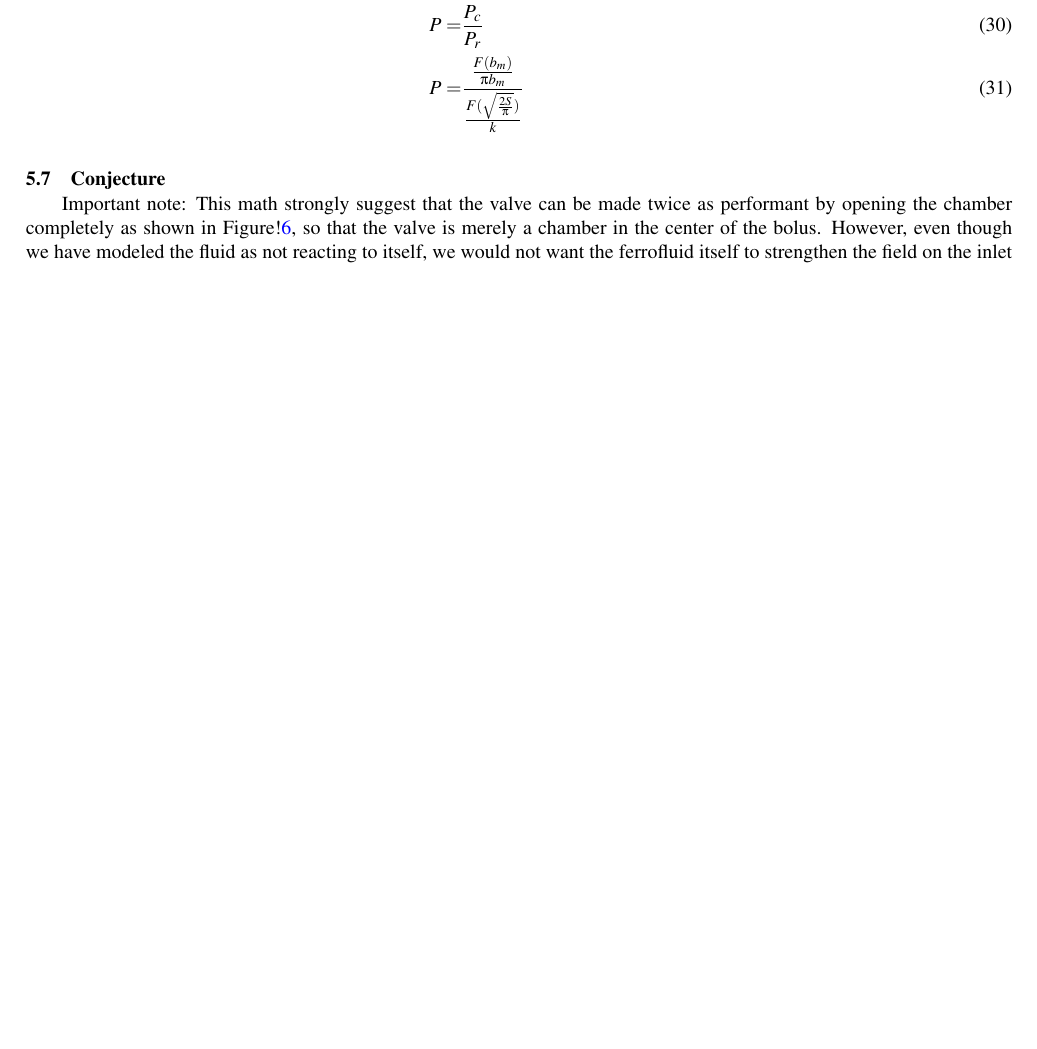
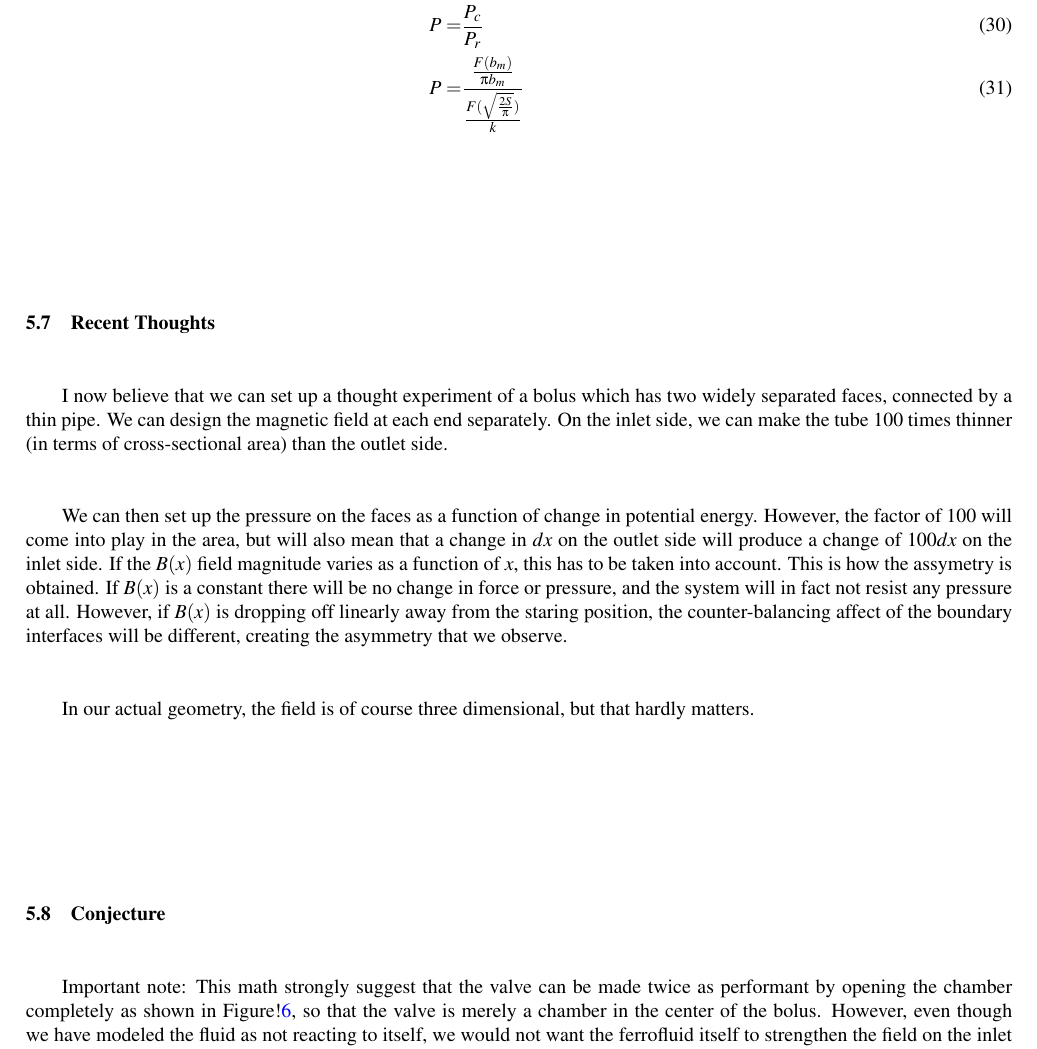
Before and after one commit to PubInv/ferrofluidcheckvalve, a LaTeX document (doc/EnergyMinimization/asme2ej.tex): part of page 10 of 13 before the commit and part of page 10 of 14 after it, cut so that both start at the same text, the shorter picture padded with empty space. Compiled offline with pdfLaTeX.

Commit message:
some recent improvements in my theoretical thinking

```diff
--- a/doc/EnergyMinimization/asme2ej.tex
+++ b/doc/EnergyMinimization/asme2ej.tex
@@ -846,6 +846,29 @@ apparatus. Choosing $k = 10$ and $b_0 = 3/4$, we expect:
   P = & \frac{\frac{F(b_m)}{\pi b_m}}{\frac{F(\sqrt{\frac{2S}{\pi}})}{k}}
 \end{align}
 
+\subsection{Recent Thoughts}
+
+I now believe that we can set up a thought experiment of a bolus
+which has two widely separated faces, connected by a thin pipe.
+We can design the magnetic field at each end separately.
+On the inlet side, we can make the tube 100 times thinner
+(in terms of cross-sectional area) than the outlet side.
+
+We can then set up the pressure on the faces as a function
+of change in potential energy. However, the factor of 100 will
+come into play in the area, but will also mean that a change
+in $dx$ on the outlet side will produce a change of $100dx$ on
+the inlet side. If the $B(x)$ field magnitude varies as a function
+of $x$, this has to be taken into account. This is how the
+assymetry is obtained. If $B(x)$ is a constant there will
+be no change in force or pressure, and the system will in fact
+not resist any pressure at all. However, if $B(x)$ is dropping
+off linearly away from the staring position, the counter-balancing
+affect of the boundary interfaces will be different, creating the
+asymmetry that we observe.
+
+In our actual geometry, the field is of course three dimensional,
+but that hardly matters.
 
 \subsection{Conjecture}
 
```
Also changed, not shown: doc/EnergyMinimization/asme2ej.pdf.
